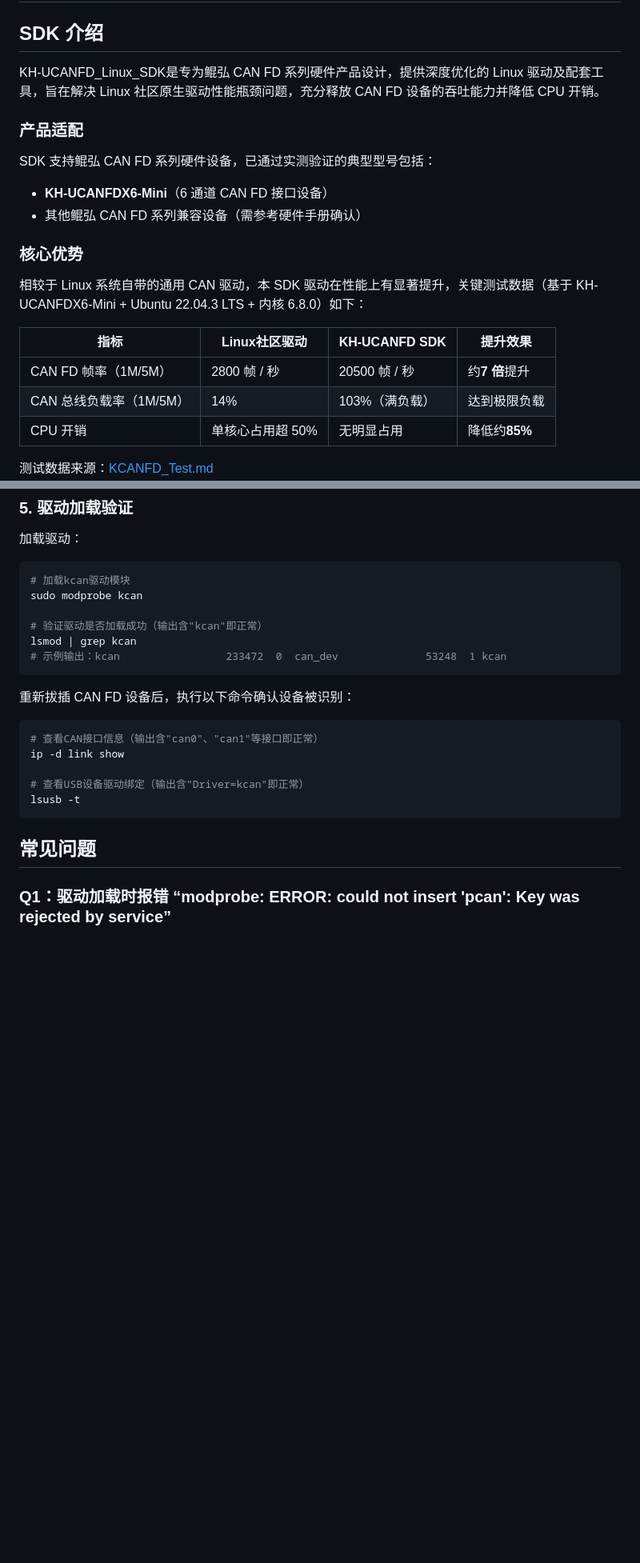
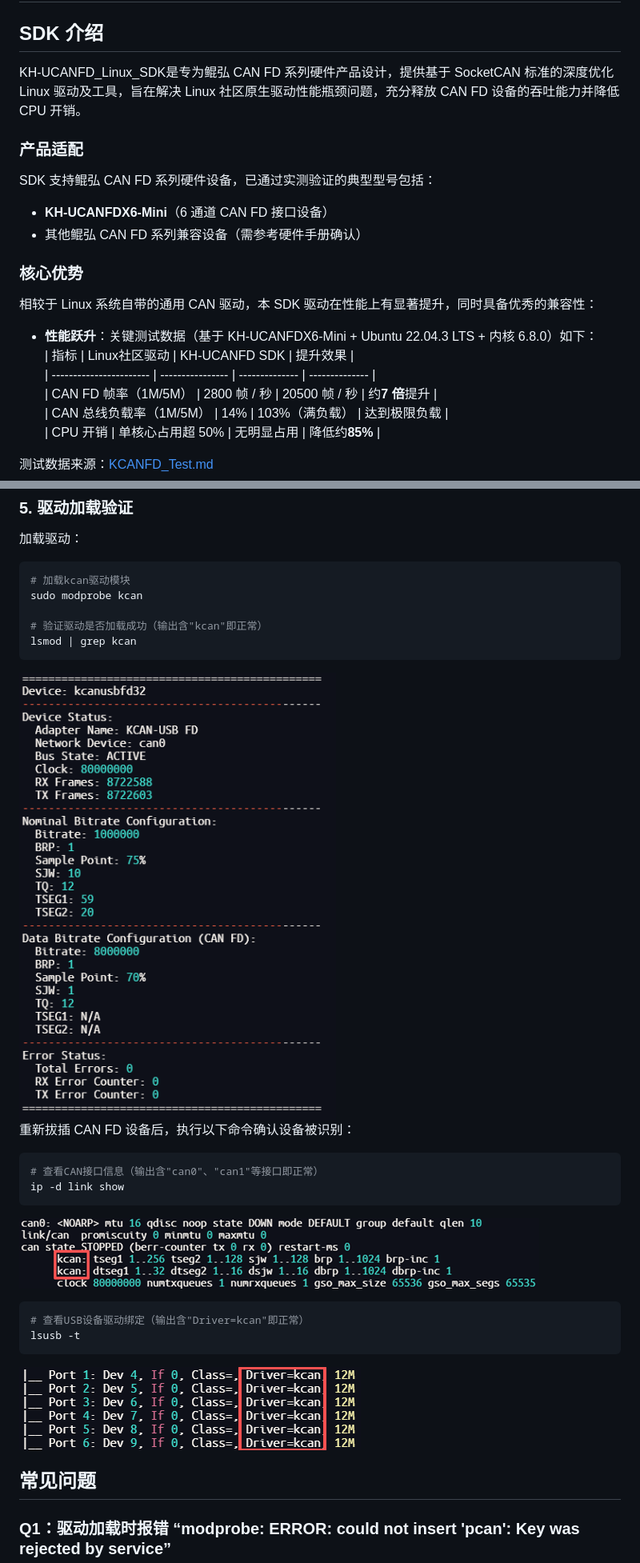
Before and after one commit to kunhong-elec/KH-UCANFD-Linux-SDK, a Markdown page: README.md, 2 parts joined by grey strips. Shown at 80% size. Drawn GitHub-style; pictures changed too: images/ipdlinkshow.png (added), images/lsusb-t.png (added); blank space fills up the shorter version.

Commit message:
opt readme

````diff
--- a/README.md
+++ b/README.md
@@ -2,7 +2,7 @@
 
 
 ## SDK 介绍
-KH-UCANFD_Linux_SDK是专为鲲弘 CAN FD 系列硬件产品设计，提供深度优化的 Linux 驱动及配套工具，旨在解决 Linux 社区原生驱动性能瓶颈问题，充分释放 CAN FD 设备的吞吐能力并降低 CPU 开销。
+KH-UCANFD_Linux_SDK是专为鲲弘 CAN FD 系列硬件产品设计，提供基于 SocketCAN 标准的深度优化 Linux 驱动及工具，旨在解决 Linux 社区原生驱动性能瓶颈问题，充分释放 CAN FD 设备的吞吐能力并降低 CPU 开销。
 
 
 ### 产品适配
@@ -12,13 +12,14 @@ SDK 支持鲲弘 CAN FD 系列硬件设备，已通过实测验证的典型型
 
 
 ### 核心优势
-相较于 Linux 系统自带的通用 CAN 驱动，本 SDK 驱动在性能上有显著提升，关键测试数据（基于 KH-UCANFDX6-Mini + Ubuntu 22.04.3 LTS + 内核 6.8.0）如下：
+相较于 Linux 系统自带的通用 CAN 驱动，本 SDK 驱动在性能上有显著提升，同时具备优秀的兼容性：
 
-| 指标                    | Linux社区驱动    | KH-UCANFD SDK  | 提升效果       |
-| ----------------------- | ---------------- | -------------- | -------------- |
-| CAN FD 帧率（1M/5M）    | 2800 帧 / 秒     | 20500 帧 / 秒  | 约**7 倍**提升 |
-| CAN 总线负载率（1M/5M） | 14%              | 103%（满负载） | 达到极限负载   |
-| CPU 开销                | 单核心占用超 50% | 无明显占用     | 降低约**85%**  |
+- **性能跃升**：关键测试数据（基于 KH-UCANFDX6-Mini + Ubuntu 22.04.3 LTS + 内核 6.8.0）如下：
+  | 指标                    | Linux社区驱动    | KH-UCANFD SDK  | 提升效果       |
+  | ----------------------- | ---------------- | -------------- | -------------- |
+  | CAN FD 帧率（1M/5M）    | 2800 帧 / 秒     | 20500 帧 / 秒  | 约**7 倍**提升 |
+  | CAN 总线负载率（1M/5M） | 14%              | 103%（满负载） | 达到极限负载   |
+  | CPU 开销                | 单核心占用超 50% | 无明显占用     | 降低约**85%**  |
 
 测试数据来源：[KCANFD_Test.md](KCANFD_Test.md)
 ![性能对比图](images/2.png)
@@ -94,18 +112,19 @@ sudo modprobe kcan
 
 # 验证驱动是否加载成功（输出含"kcan"即正常）
 lsmod | grep kcan
-# 示例输出：kcan                 233472  0  can_dev              53248  1 kcan
 ```
-
+![列表信息演示](images/lskcan.png)
 重新拔插 CAN FD 设备后，执行以下命令确认设备被识别：
 ```bash
 # 查看CAN接口信息（输出含"can0"、"can1"等接口即正常）
 ip -d link show
-
+```
+![iplinkshow](images/ipdlinkshow.png)
+```bash
 # 查看USB设备驱动绑定（输出含"Driver=kcan"即正常）
 lsusb -t
 ```
-
+![iplinkshow](images/lsusb-t.png)
 
 ## 常见问题
 
````
Also changed, not shown: other parts of README.md (+22 -1 lines), images/damiao.png (added), images/lsmod.png (added).
